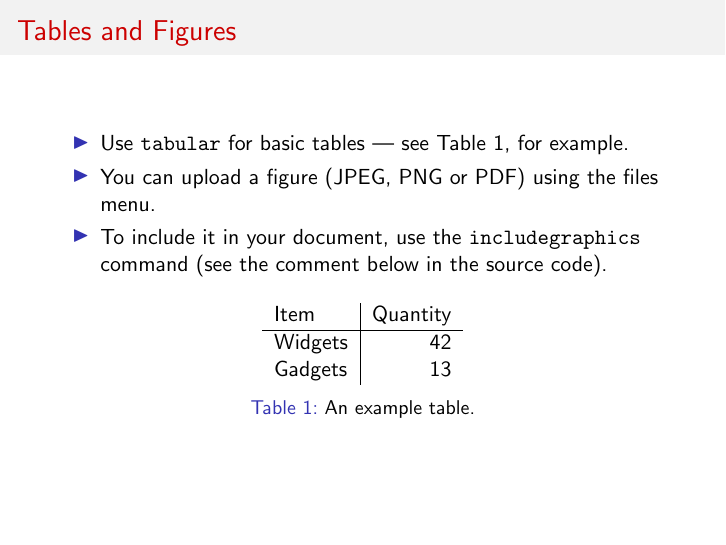
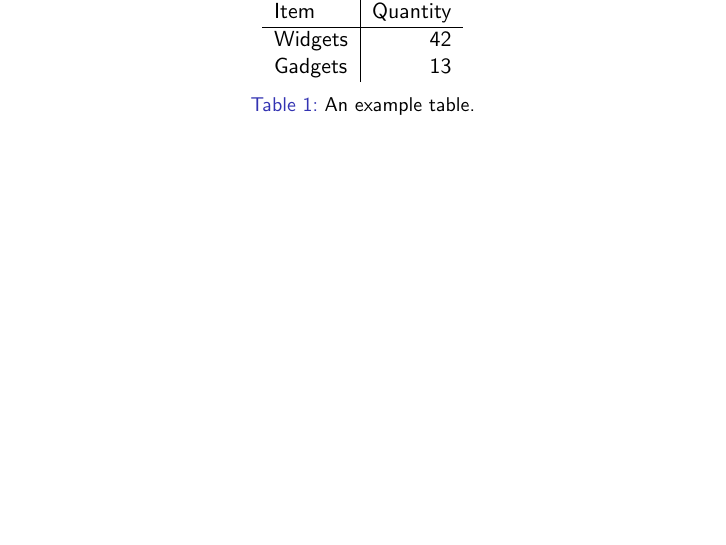
Before and after one commit to karuvally/project_green, LaTeX slides (doc/keynote/zero/zero.tex): page 15 of 16 before the commit and page 16 of 17 after it. Compiled offline with pdfLaTeX.

Commit message:
refactored slides

```diff
--- a/doc/keynote/zero/zero.tex
+++ b/doc/keynote/zero/zero.tex
@@ -59,23 +65,6 @@
         \item<5-> Random applications
     \end{itemize}
 \end{frame}
-
-\section{Some \LaTeX{} Examples}
-
-\subsection{Tables and Figures}
-
-\begin{frame}{Tables and Figures}
-
-\begin{itemize}
-\item Use \texttt{tabular} for basic tables --- see Table~\ref{tab:widgets}, for example.
-\item You can upload a figure (JPEG, PNG or PDF) using the files menu.
-\item To include it in your document, use the \texttt{includegraphics} command (see the comment below in the source code).
-\end{itemize}
-
-%\begin{figure}
-%\includegraphics[width=\textwidth]{your-figure's-file-name}
-%\caption{\label{fig:your-figure}Caption goes here.}
-%\end{figure}
 
 \begin{table}
 \centering
```
Also changed, not shown: doc/keynote/zero/zero.tex (6 more changed lines).
